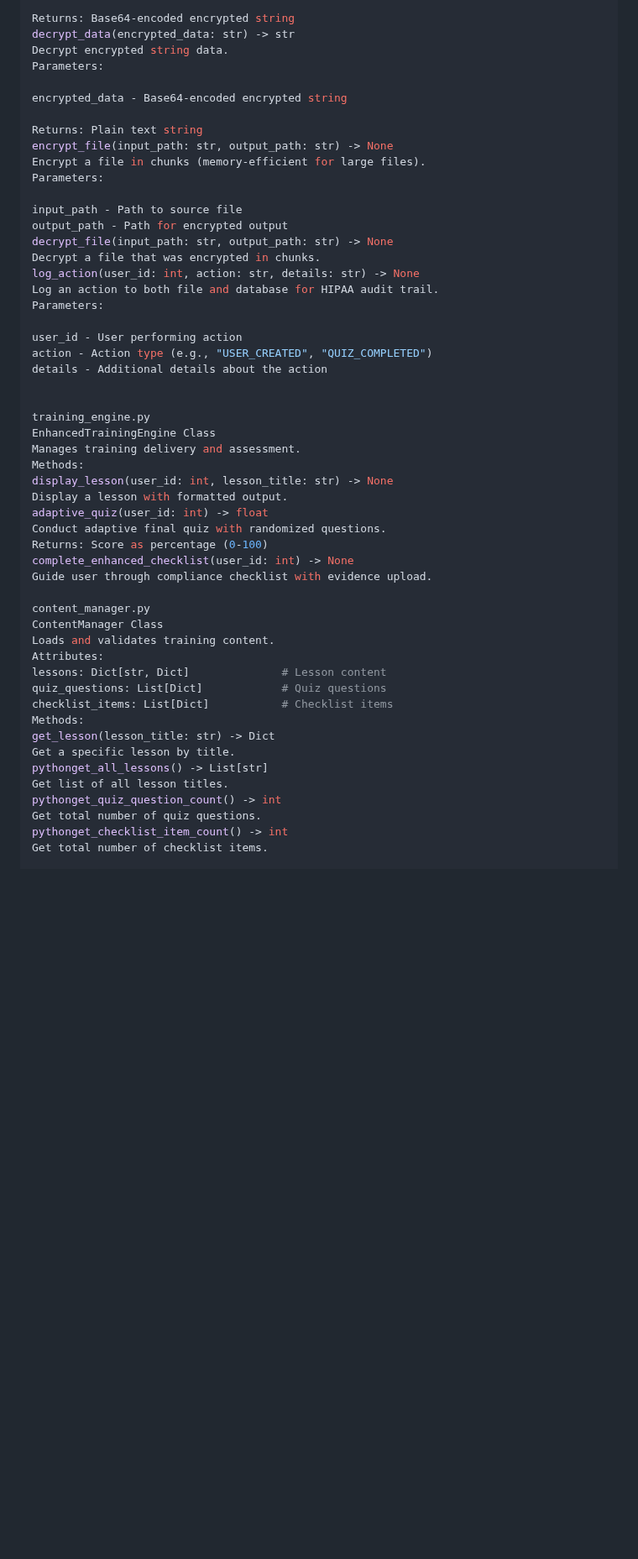
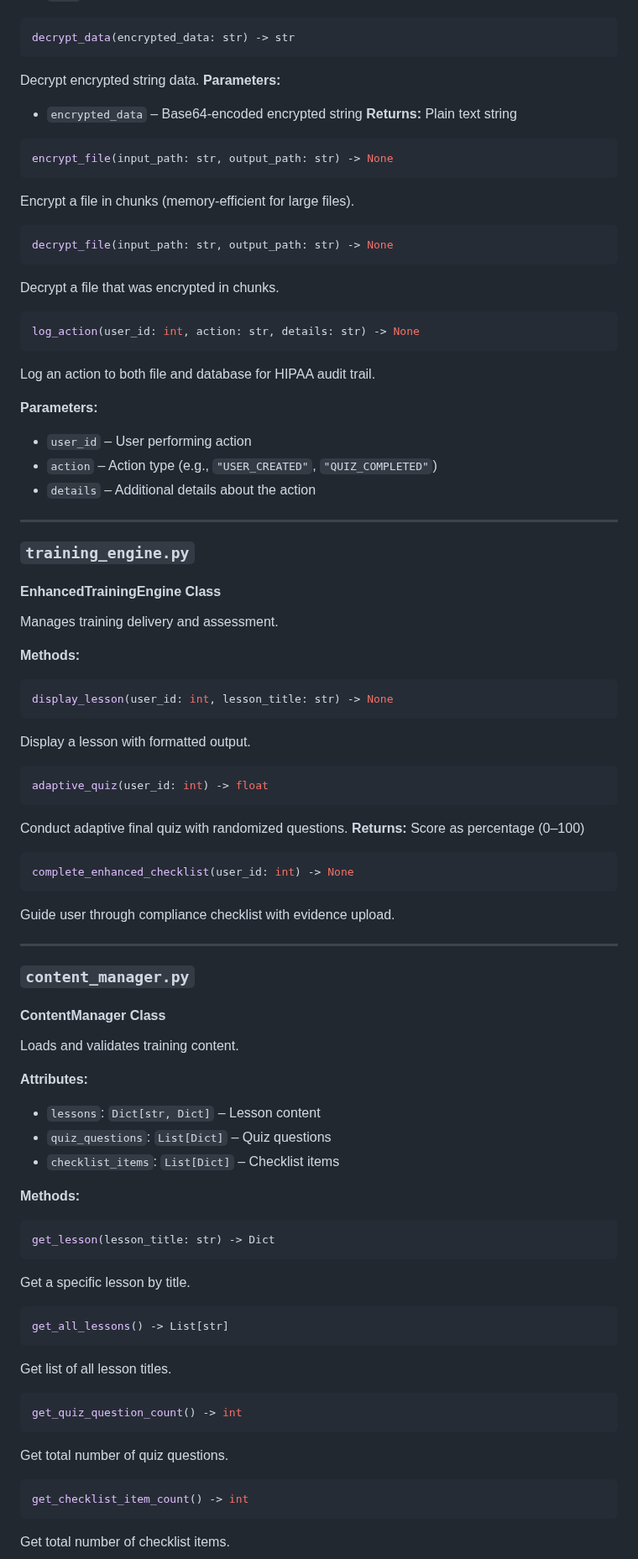
Before and after one commit to Saranoah/HIPAA-Training-System-for-Pharmacy-Staff-V2.0, a Markdown page: docs/API.md, the part around one of its changes. Shown at 84% size. Rendered like a GitHub page; blank space fills up the shorter version.

````diff
--- a/docs/API.md
+++ b/docs/API.md
@@ -118,55 +202,104 @@ data - Plain text string
 
-Returns: Base64-encoded encrypted string
+```python
 decrypt_data(encrypted_data: str) -> str
+```
+
 Decrypt encrypted string data.
-Parameters:
+**Parameters:**
 
-encrypted_data - Base64-encoded encrypted string
+* `encrypted_data` – Base64-encoded encrypted string
+  **Returns:** Plain text string
 
-Returns: Plain text string
+```python
 encrypt_file(input_path: str, output_path: str) -> None
+```
+
 Encrypt a file in chunks (memory-efficient for large files).
-Parameters:
 
-input_path - Path to source file
-output_path - Path for encrypted output
+```python
 decrypt_file(input_path: str, output_path: str) -> None
+```
+
 Decrypt a file that was encrypted in chunks.
+
+```python
 log_action(user_id: int, action: str, details: str) -> None
+```
+
 Log an action to both file and database for HIPAA audit trail.
-Parameters:
 
-user_id - User performing action
-action - Action type (e.g., "USER_CREATED", "QUIZ_COMPLETED")
-details - Additional details about the action
+**Parameters:**
 
+* `user_id` – User performing action
+* `action` – Action type (e.g., `"USER_CREATED"`, `"QUIZ_COMPLETED"`)
+* `details` – Additional details about the action
 
-training_engine.py
-EnhancedTrainingEngine Class
+---
+
+### `training_engine.py`
+
+#### **EnhancedTrainingEngine Class**
+
 Manages training delivery and assessment.
-Methods:
+
+**Methods:**
+
+```python
 display_lesson(user_id: int, lesson_title: str) -> None
+```
+
 Display a lesson with formatted output.
+
+```python
 adaptive_quiz(user_id: int) -> float
+```
+
 Conduct adaptive final quiz with randomized questions.
-Returns: Score as percentage (0-100)
+**Returns:** Score as percentage (0–100)
+
+```python
 complete_enhanced_checklist(user_id: int) -> None
+```
+
 Guide user through compliance checklist with evidence upload.
 
-content_manager.py
-ContentManager Class
+---
+
+### `content_manager.py`
+
+#### **ContentManager Class**
+
 Loads and validates training content.
-Attributes:
-lessons: Dict[str, Dict]              # Lesson content
-quiz_questions: List[Dict]            # Quiz questions
-checklist_items: List[Dict]           # Checklist items
-Methods:
+
+**Attributes:**
+
+* `lessons`: `Dict[str, Dict]` – Lesson content
+* `quiz_questions`: `List[Dict]` – Quiz questions
+* `checklist_items`: `List[Dict]` – Checklist items
+
+**Methods:**
+
+```python
 get_lesson(lesson_title: str) -> Dict
+```
+
 Get a specific lesson by title.
-pythonget_all_lessons() -> List[str]
+
+```python
+get_all_lessons() -> List[str]
+```
+
 Get list of all lesson titles.
-pythonget_quiz_question_count() -> int
+
+```python
+get_quiz_question_count() -> int
+```
+
 Get total number of quiz questions.
-pythonget_checklist_item_count() -> int
+
+```python
+get_checklist_item_count() -> int
+```
+
 Get total number of checklist items.
 
````
Also changed, not shown: other parts of docs/API.md (+231 -93 lines).
